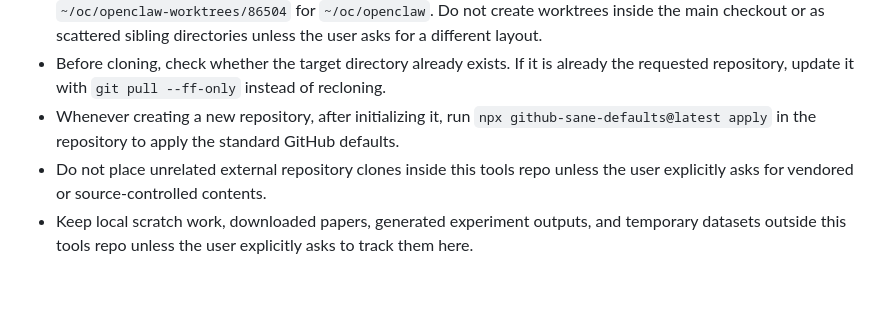
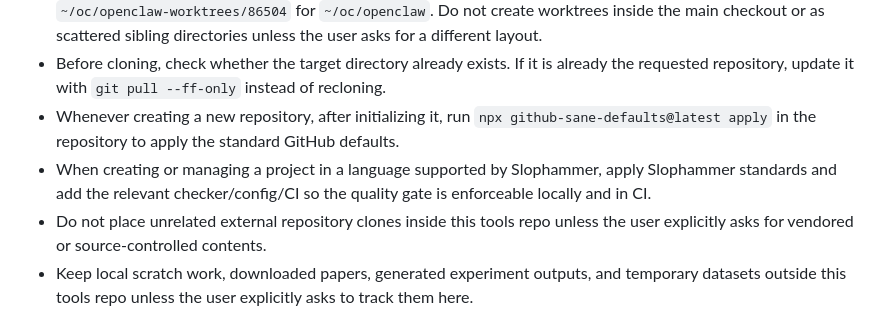
Before and after one commit to osolmaz/tools, a Markdown page: agents/AGENTS.md, the part around the change. Rendered like a GitHub page; blank space fills up the shorter version.

Commit message:
docs(agents): add Slophammer repo guidance

```diff
--- a/agents/AGENTS.md
+++ b/agents/AGENTS.md
@@ -33,5 +33,6 @@
 - Create Git worktrees in a `<repo_name>-worktrees` directory next to the main checkout, for example `~/oc/openclaw-worktrees/86504` for `~/oc/openclaw`. Do not create worktrees inside the main checkout or as scattered sibling directories unless the user asks for a different layout.
 - Before cloning, check whether the target directory already exists. If it is already the requested repository, update it with `git pull --ff-only` instead of recloning.
 - Whenever creating a new repository, after initializing it, run `npx github-sane-defaults@latest apply` in the repository to apply the standard GitHub defaults.
+- When creating or managing a project in a language supported by Slophammer, apply Slophammer standards and add the relevant checker/config/CI so the quality gate is enforceable locally and in CI.
 - Do not place unrelated external repository clones inside this tools repo unless the user explicitly asks for vendored or source-controlled contents.
 - Keep local scratch work, downloaded papers, generated experiment outputs, and temporary datasets outside this tools repo unless the user explicitly asks to track them here.
```
Also changed, not shown: 1 other file.
